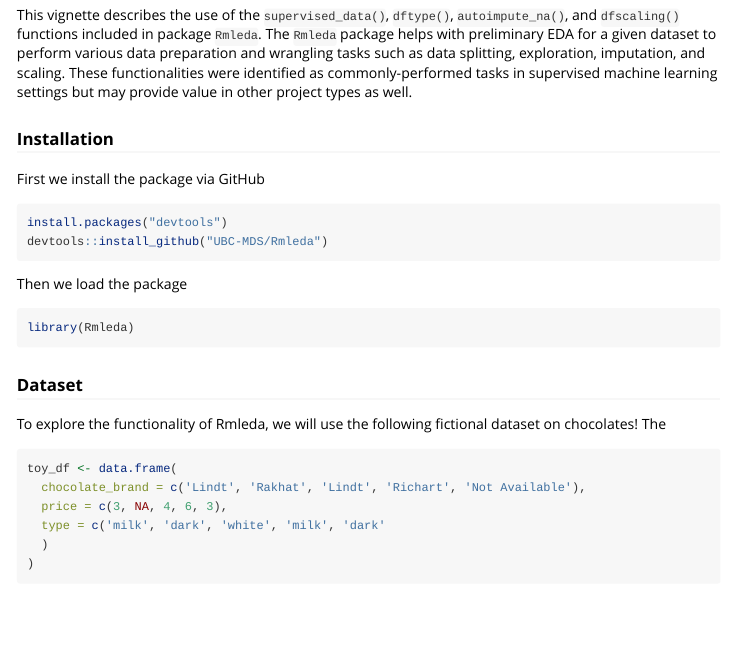
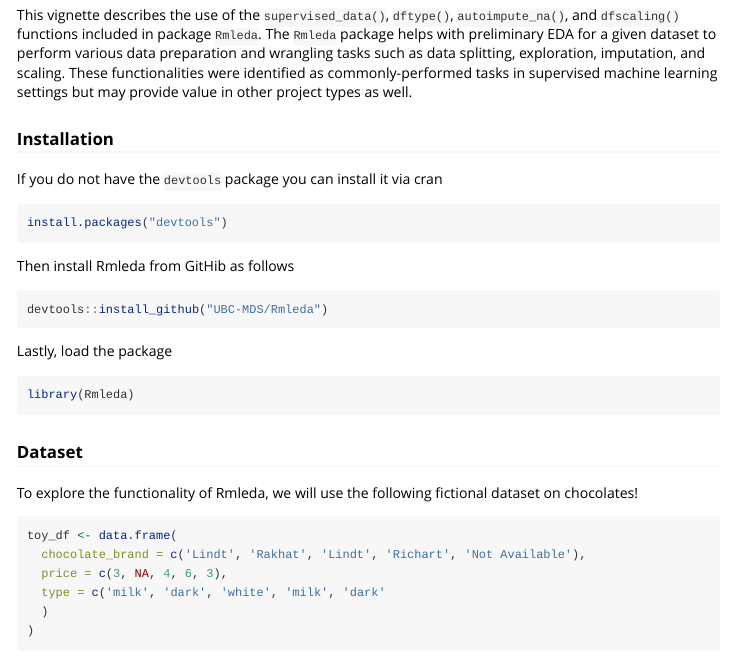
Before and after one commit to UBC-MDS/Rmleda, an R Markdown document (vignettes/Rmleda-package-usage.Rmd): the page in a window 1100 px wide, from 130 px down. Rendered offline with R 4.5, knitr and Pandoc, with nearby package versions; code that draws random numbers runs with fixed seeds of ours; common packages that the code uses without loading them are loaded.

Commit message:
Fix installation instructions

````diff
--- a/vignettes/Rmleda-package-usage.Rmd
+++ b/vignettes/Rmleda-package-usage.Rmd
@@ -20,13 +20,18 @@ This vignette describes the use of the `supervised_data()`, `dftype()`, `autoimp
 
 ### Installation
 
-First we install the package via GitHub
+If you do not have the `devtools` package you can install it via cran
+
+```{r devtools, eval=FALSE, echo=TRUE}
+install.packages("devtools")
+```
+
+Then install Rmleda from GitHib as follows
 
 ```{r installation, echo=TRUE, message=FALSE, results='hide'}
-install.packages("devtools")
 devtools::install_github("UBC-MDS/Rmleda")
 ```
-Then we load the package
+Lastly, load the package
 
 ```{r setup}
 library(Rmleda)
@@ -34,7 +39,7 @@ library(Rmleda)
 
 ### Dataset
 
-To explore the functionality of Rmleda, we will use the following fictional dataset on chocolates! The
+To explore the functionality of Rmleda, we will use the following fictional dataset on chocolates!
 
 ```{r dataset}
 toy_df <- data.frame(
````
